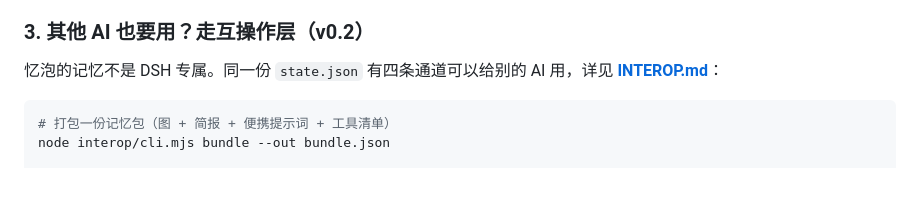
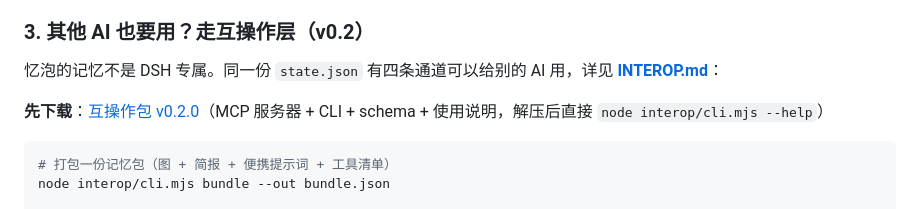
Before and after one commit to Eveneve-night/memory-bubble, a Markdown page: README.md, the part around the change. GitHub-like rendering; blank space fills up the shorter version.

Commit message:
docs: README 增加互操作包 v0.2.0 下载链接

````diff
--- a/README.md
+++ b/README.md
@@ -59,6 +59,8 @@ pnpm add "file:<path-to-clone>/plugin"
 
 忆泡的记忆不是 DSH 专属。同一份 `state.json` 有四条通道可以给别的 AI 用，详见 **[INTEROP.md](INTEROP.md)**：
 
+**先下载**：[互操作包 v0.2.0](https://github.com/Eveneve-night/memory-bubble/releases/download/v0.2.0/memory-bubble-interop-v0.2.0.zip)（MCP 服务器 + CLI + schema + 使用说明，解压后直接 `node interop/cli.mjs --help`）
+
 ```bash
 # 打包一份记忆包（图 + 简报 + 便携提示词 + 工具清单）
 node interop/cli.mjs bundle --out bundle.json
````
